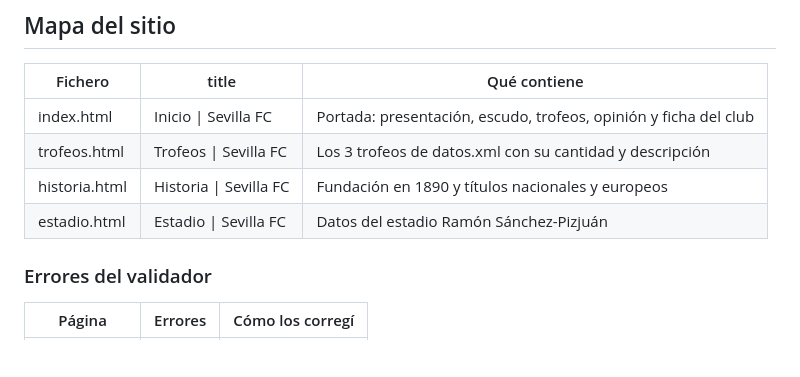
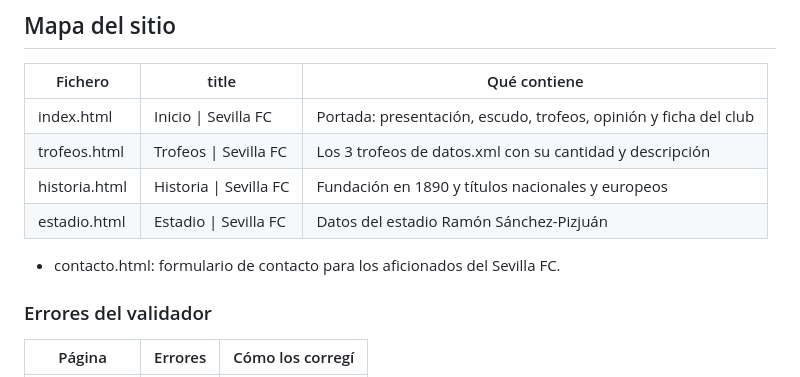
Before and after one commit to David89787/Proyecto-Integrador-LM-2026, a Markdown page: proyecto lenguaje de marcas/readme_md (1).md, the part around the change. Drawn GitHub-style; blank space fills up the shorter version.

Commit message:
docs(proyecto): update site map with contact page

```diff
--- a/proyecto lenguaje de marcas/readme_md (1).md
+++ b/proyecto lenguaje de marcas/readme_md (1).md
@@ -42,7 +42,7 @@ En esta primera entrega he creado la estructura inicial de la carpeta `proyecto/
 | trofeos.html | Trofeos \| Sevilla FC | Los 3 trofeos de datos.xml con su cantidad y descripción |
 | historia.html | Historia \| Sevilla FC | Fundación en 1890 y títulos nacionales y europeos |
 | estadio.html | Estadio \| Sevilla FC | Datos del estadio Ramón Sánchez-Pizjuán |
-
+- contacto.html: formulario de contacto para los aficionados del Sevilla FC.
 ### Errores del validador
 
 | Página | Errores | Cómo los corregí |
```
